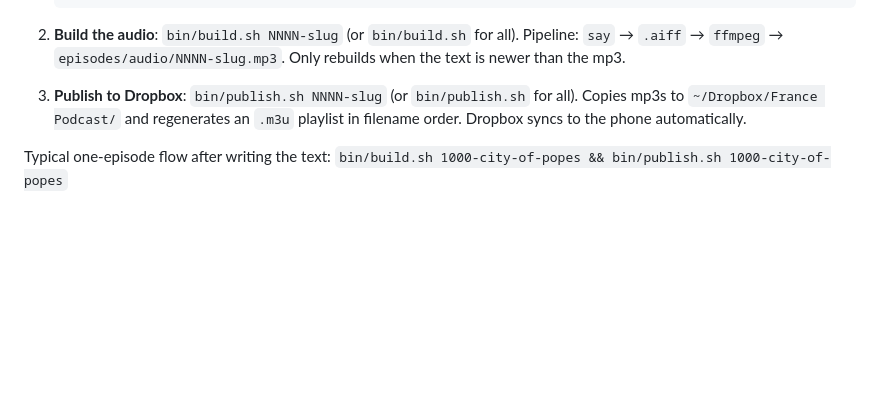
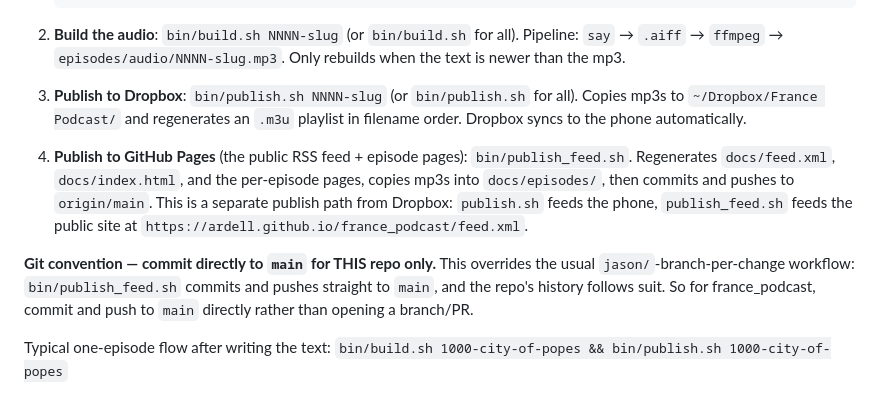
Before and after one commit to ardell/france_podcast, a Markdown page: CLAUDE.md, the part around the change. GitHub-like rendering; blank space fills up the shorter version.

Commit message:
Document direct-to-main convention and the feed-publish step.

```diff
--- a/CLAUDE.md
+++ b/CLAUDE.md
@@ -133,6 +133,19 @@ for the numbering scheme: spaced by ~100 to allow mid-sequence inserts).
    all). Copies mp3s to `~/Dropbox/France Podcast/` and regenerates an
    `.m3u` playlist in filename order. Dropbox syncs to the phone automatically.
 
+4. **Publish to GitHub Pages** (the public RSS feed + episode pages):
+   `bin/publish_feed.sh`. Regenerates `docs/feed.xml`, `docs/index.html`, and
+   the per-episode pages, copies mp3s into `docs/episodes/`, then commits and
+   pushes to `origin/main`. This is a separate publish path from Dropbox:
+   `publish.sh` feeds the phone, `publish_feed.sh` feeds the public site at
+   `https://ardell.github.io/france_podcast/feed.xml`.
+
+**Git convention — commit directly to `main` for THIS repo only.** This
+overrides the usual `jason/`-branch-per-change workflow: `bin/publish_feed.sh`
+commits and pushes straight to `main`, and the repo's history follows suit. So
+for france_podcast, commit and push to `main` directly rather than opening a
+branch/PR.
+
 Typical one-episode flow after writing the text:
 `bin/build.sh 1000-city-of-popes && bin/publish.sh 1000-city-of-popes`
 
```
